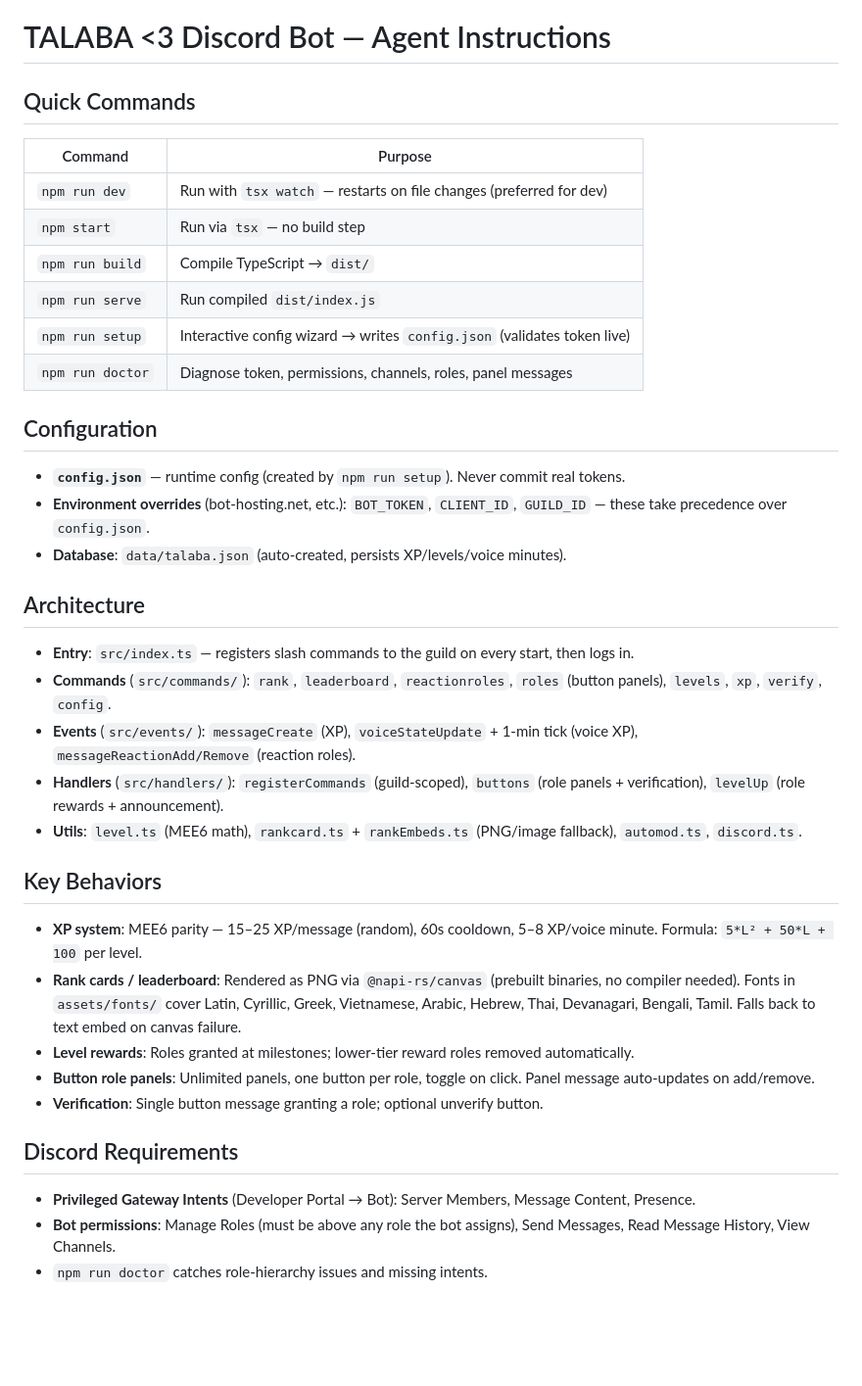
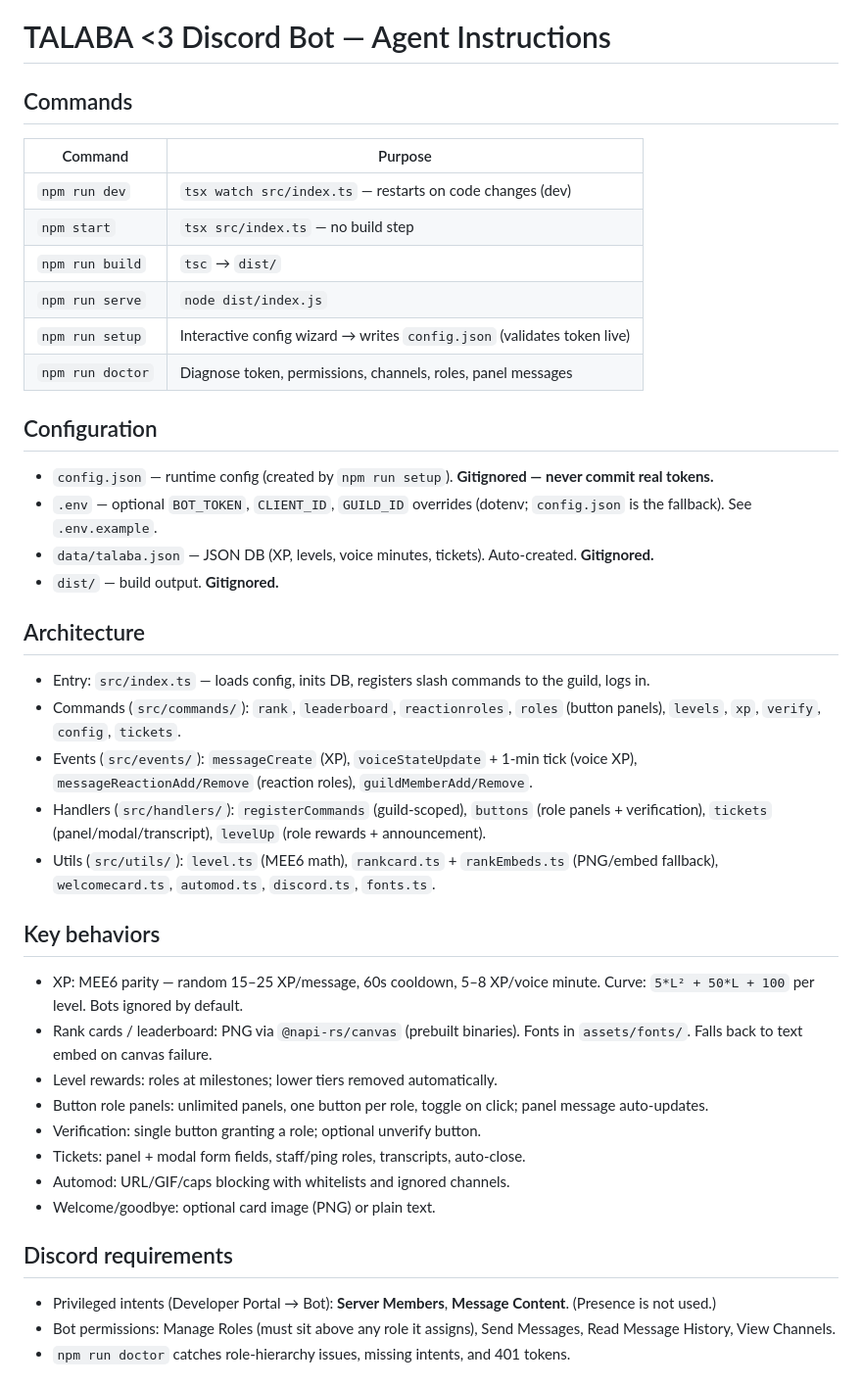
Before and after one commit to Yahya56SR/l7aj-bot, a Markdown page: AGENTS.md, the part around one of its changes. Shown at 98% size. GitHub-like rendering; blank space fills up the shorter version.

Commit message:
Update AGENTS.md with verified repo guidance

```diff
--- a/AGENTS.md
+++ b/AGENTS.md
@@ -1,36 +1,40 @@
 # TALABA <3 Discord Bot — Agent Instructions
 
-## Quick Commands
+## Commands
 | Command | Purpose |
 |---------|---------|
-| `npm run dev` | Run with `tsx watch` — restarts on file changes (preferred for dev) |
-| `npm start` | Run via `tsx` — no build step |
-| `npm run build` | Compile TypeScript → `dist/` |
-| `npm run serve` | Run compiled `dist/index.js` |
+| `npm run dev` | `tsx watch src/index.ts` — restarts on code changes (dev) |
+| `npm start` | `tsx src/index.ts` — no build step |
+| `npm run build` | `tsc` → `dist/` |
+| `npm run serve` | `node dist/index.js` |
 | `npm run setup` | Interactive config wizard → writes `config.json` (validates token live) |
 | `npm run doctor` | Diagnose token, permissions, channels, roles, panel messages |
 
 ## Configuration
-- **`config.json`** — runtime config (created by `npm run setup`). Never commit real tokens.
-- **Environment overrides** (bot-hosting.net, etc.): `BOT_TOKEN`, `CLIENT_ID`, `GUILD_ID` — these take precedence over `config.json`.
-- **Database**: `data/talaba.json` (auto-created, persists XP/levels/voice minutes).
+- `config.json` — runtime config (created by `npm run setup`). **Gitignored — never commit real tokens.**
+- `.env` — optional `BOT_TOKEN`, `CLIENT_ID`, `GUILD_ID` overrides (dotenv; `config.json` is the fallback). See `.env.example`.
+- `data/talaba.json` — JSON DB (XP, levels, voice minutes, tickets). Auto-created. **Gitignored.**
+- `dist/` — build output. **Gitignored.**
 
 ## Architecture
-- **Entry**: `src/index.ts` — registers slash commands to the guild on every start, then logs in.
-- **Commands** (`src/commands/`): `rank`, `leaderboard`, `reactionroles`, `roles` (button panels), `levels`, `xp`, `verify`, `config`.
-- **Events** (`src/events/`): `messageCreate` (XP), `voiceStateUpdate` + 1-min tick (voice XP), `messageReactionAdd/Remove` (reaction roles).
-- **Handlers** (`src/handlers/`): `registerCommands` (guild-scoped), `buttons` (role panels + verification), `levelUp` (role rewards + announcement).
-- **Utils**: `level.ts` (MEE6 math), `rankcard.ts` + `rankEmbeds.ts` (PNG/image fallback), `automod.ts`, `discord.ts`.
+- Entry: `src/index.ts` — loads config, inits DB, registers slash commands to the guild, logs in.
+- Commands (`src/commands/`): `rank`, `leaderboard`, `reactionroles`, `roles` (button panels), `levels`, `xp`, `verify`, `config`, `tickets`.
+- Events (`src/events/`): `messageCreate` (XP), `voiceStateUpdate` + 1-min tick (voice XP), `messageReactionAdd/Remove` (reaction roles), `guildMemberAdd/Remove`.
+- Handlers (`src/handlers/`): `registerCommands` (guild-scoped), `buttons` (role panels + verification), `tickets` (panel/modal/transcript), `levelUp` (role rewards + announcement).
+- Utils (`src/utils/`): `level.ts` (MEE6 math), `rankcard.ts` + `rankEmbeds.ts` (PNG/embed fallback), `welcomecard.ts`, `automod.ts`, `discord.ts`, `fonts.ts`.
 
-## Key Behaviors
-- **XP system**: MEE6 parity — 15–25 XP/message (random), 60s cooldown, 5–8 XP/voice minute. Formula: `5*L² + 50*L + 100` per level.
-- **Rank cards / leaderboard**: Rendered as PNG via `@napi-rs/canvas` (prebuilt binaries, no compiler needed). Fonts in `assets/fonts/` cover Latin, Cyrillic, Greek, Vietnamese, Arabic, Hebrew, Thai, Devanagari, Bengali, Tamil. Falls back to text embed on canvas failure.
-- **Level rewards**: Roles granted at milestones; lower-tier reward roles removed automatically.
-- **Button role panels**: Unlimited panels, one button per role, toggle on click. Panel message auto-updates on add/remove.
-- **Verification**: Single button message granting a role; optional unverify button.
+## Key behaviors
+- XP: MEE6 parity — random 15–25 XP/message, 60s cooldown, 5–8 XP/voice minute. Curve: `5*L² + 50*L + 100` per level. Bots ignored by default.
+- Rank cards / leaderboard: PNG via `@napi-rs/canvas` (prebuilt binaries). Fonts in `assets/fonts/`. Falls back to text embed on canvas failure.
+- Level rewards: roles at milestones; lower tiers removed automatically.
+- Button role panels: unlimited panels, one button per role, toggle on click; panel message auto-updates.
+- Verification: single button granting a role; optional unverify button.
+- Tickets: panel + modal form fields, staff/ping roles, transcripts, auto-close.
+- Automod: URL/GIF/caps blocking with whitelists and ignored channels.
+- Welcome/goodbye: optional card image (PNG) or plain text.
 
-## Discord Requirements
-- **Privileged Gateway Intents** (Developer Portal → Bot): Server Members, Message Content, Presence.
-- **Bot permissions**: Manage Roles (must be above any role the bot assigns), Send Messages, Read Message History, View Channels.
-- `npm run doctor` catches role-hierarchy issues and missing intents.
+## Discord requirements
+- Privileged intents (Developer Portal → Bot): **Server Members**, **Message Content**. (Presence is not used.)
+- Bot permissions: Manage Roles (must sit above any role it assigns), Send Messages, Read Message History, View Channels.
+- `npm run doctor` catches role-hierarchy issues, missing intents, and 401 tokens.
 
```
Also changed, not shown: other parts of AGENTS.md (+6 -29 lines).
